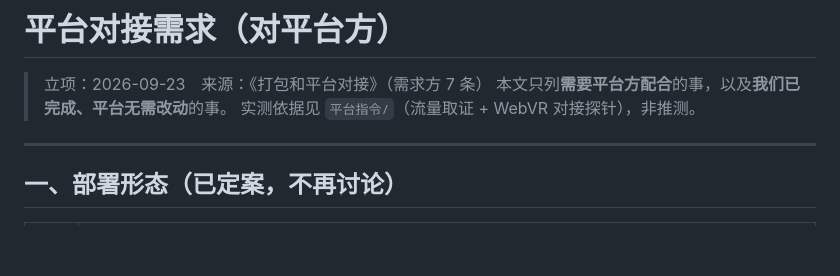
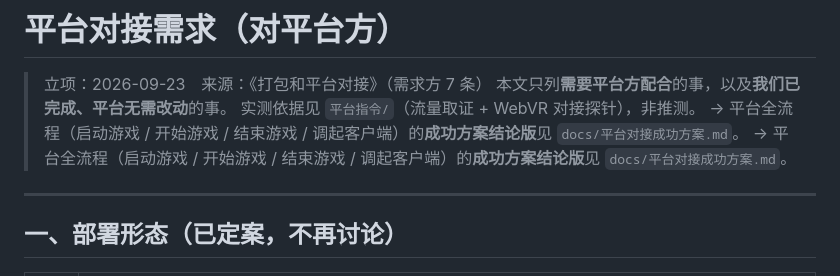
Before and after one commit to xindade/WebXR_Begain, a Markdown page: docs/平台对接需求（对平台方）.md, the part around the change. Rendered like a GitHub page; blank space fills up the shorter version.

```diff
--- a/docs/平台对接需求（对平台方）.md
+++ b/docs/平台对接需求（对平台方）.md
@@ -3,6 +3,10 @@
 > 立项：2026-09-23　来源：《打包和平台对接》（需求方 7 条）
 > 本文只列**需要平台方配合**的事，以及**我们已完成、平台无需改动**的事。
 > 实测依据见 `平台指令/`（流量取证 + WebVR 对接探针），非推测。
+> → 平台全流程（启动游戏 / 开始游戏 / 结束游戏 / 调起客户端）的**成功方案结论版**见
+> `docs/平台对接成功方案.md`。
+> → 平台全流程（启动游戏 / 开始游戏 / 结束游戏 / 调起客户端）的**成功方案结论版**见
+> `docs/平台对接成功方案.md`。
 
 ---
 
```
Also changed, not shown: docs/cast-architecture.md (+3 -0 lines), docs/平台对接成功方案.md (added, +224 -0 lines).
